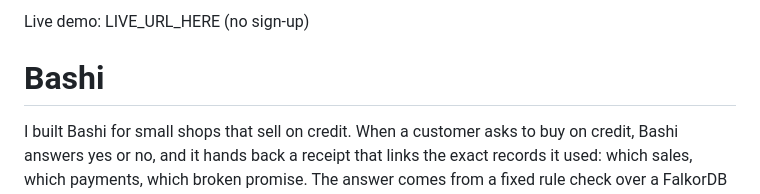
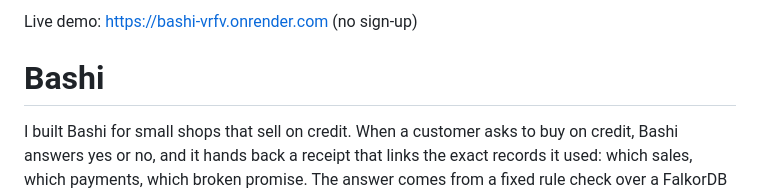
Before and after one commit to Sireadell/bashi, a Markdown page: README.md, the part around the change. Drawn GitHub-style.

Commit message:
Add live demo link to README
Co-Authored-By: Claude Sonnet 5.5 <noreply@anthropic.com>

```diff
--- a/README.md
+++ b/README.md
@@ -1,4 +1,4 @@
-Live demo: LIVE_URL_HERE (no sign-up)
+Live demo: https://bashi-vrfv.onrender.com (no sign-up)
 
 # Bashi
 
```
